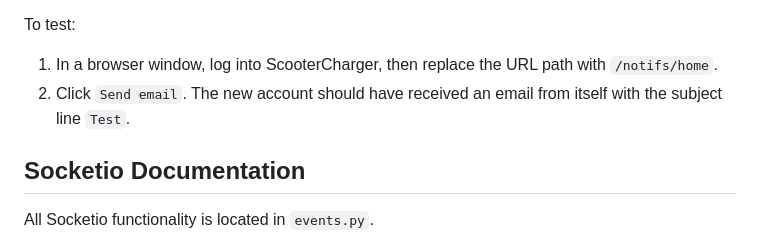
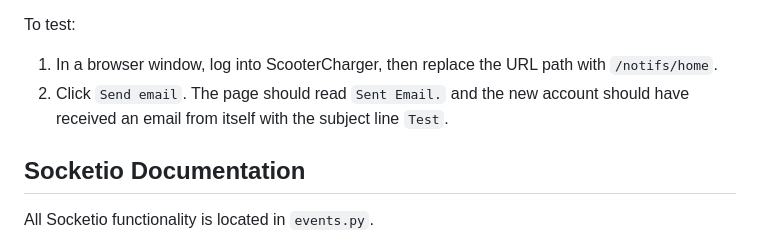
Before and after one commit to NoTwo-2/ScooterCharger, a Markdown page: webserver/README.md, the part around the change. Rendered like a GitHub page.

```diff
--- a/webserver/README.md
+++ b/webserver/README.md
@@ -32,7 +32,7 @@ Currently, all emails are sent from a temporary gmail account,which can be easil
 
 To test:
 1. In a browser window, log into ScooterCharger, then replace the URL path with `/notifs/home`.
-2. Click `Send email`. The new account should have received an email from itself with the subject line `Test`.
+2. Click `Send email`. The page should read `Sent Email.` and the new account should have received an email from itself with the subject line `Test`.
 
 ## Socketio Documentation
 
```
